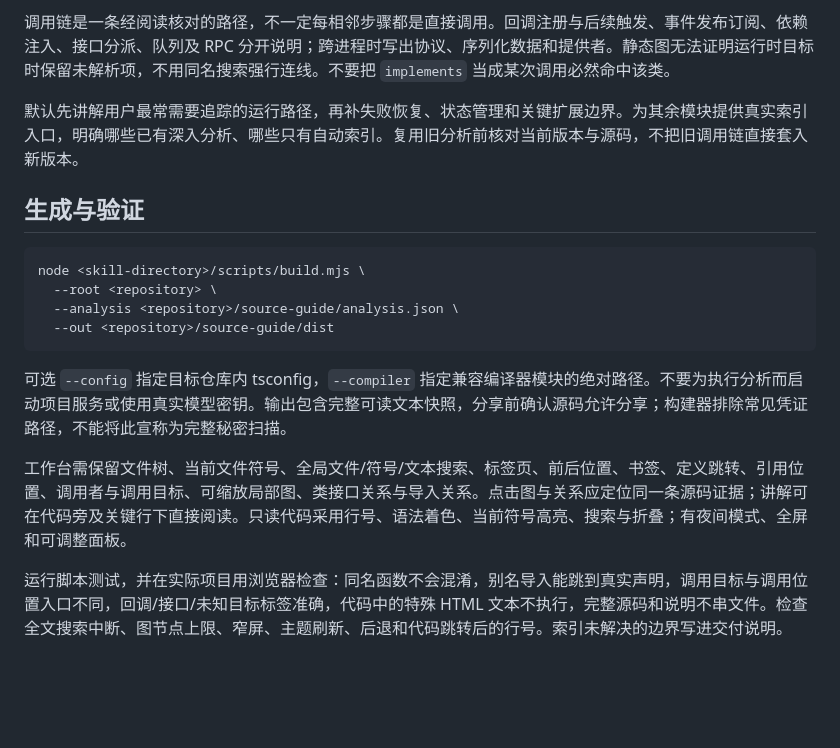
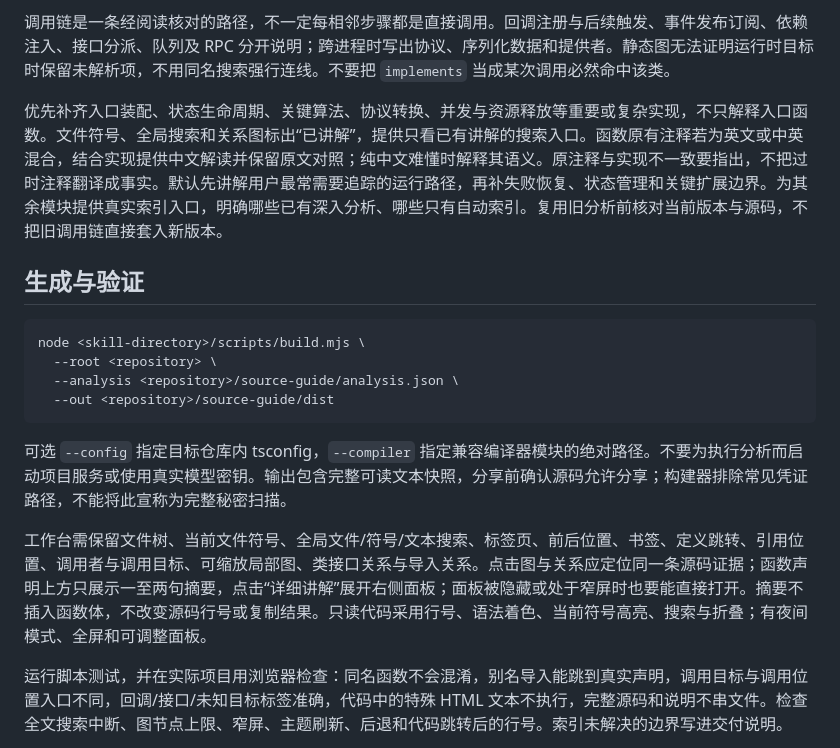
Before and after one commit to waruqi/my-skills, a Markdown page: skills/source-insight/SKILL.md, the part around the change. Rendered like a GitHub page; blank space fills up the shorter version.

```diff
--- a/skills/source-insight/SKILL.md
+++ b/skills/source-insight/SKILL.md
@@ -23,7 +23,7 @@ description: 为项目生成类似 Source Insight 的离线 Web 源码工作台
 
 调用链是一条经阅读核对的路径，不一定每相邻步骤都是直接调用。回调注册与后续触发、事件发布订阅、依赖注入、接口分派、队列及 RPC 分开说明；跨进程时写出协议、序列化数据和提供者。静态图无法证明运行时目标时保留未解析项，不用同名搜索强行连线。不要把 `implements` 当成某次调用必然命中该类。
 
-默认先讲解用户最常需要追踪的运行路径，再补失败恢复、状态管理和关键扩展边界。为其余模块提供真实索引入口，明确哪些已有深入分析、哪些只有自动索引。复用旧分析前核对当前版本与源码，不把旧调用链直接套入新版本。
+优先补齐入口装配、状态生命周期、关键算法、协议转换、并发与资源释放等重要或复杂实现，不只解释入口函数。文件符号、全局搜索和关系图标出“已讲解”，提供只看已有讲解的搜索入口。函数原有注释若为英文或中英混合，结合实现提供中文解读并保留原文对照；纯中文难懂时解释其语义。原注释与实现不一致要指出，不把过时注释翻译成事实。默认先讲解用户最常需要追踪的运行路径，再补失败恢复、状态管理和关键扩展边界。为其余模块提供真实索引入口，明确哪些已有深入分析、哪些只有自动索引。复用旧分析前核对当前版本与源码，不把旧调用链直接套入新版本。
 
 ## 生成与验证
 
@@ -36,7 +36,7 @@ node <skill-directory>/scripts/build.mjs \
 
 可选 `--config` 指定目标仓库内 tsconfig，`--compiler` 指定兼容编译器模块的绝对路径。不要为执行分析而启动项目服务或使用真实模型密钥。输出包含完整可读文本快照，分享前确认源码允许分享；构建器排除常见凭证路径，不能将此宣称为完整秘密扫描。
 
-工作台需保留文件树、当前文件符号、全局文件/符号/文本搜索、标签页、前后位置、书签、定义跳转、引用位置、调用者与调用目标、可缩放局部图、类接口关系与导入关系。点击图与关系应定位同一条源码证据；讲解可在代码旁及关键行下直接阅读。只读代码采用行号、语法着色、当前符号高亮、搜索与折叠；有夜间模式、全屏和可调整面板。
+工作台需保留文件树、当前文件符号、全局文件/符号/文本搜索、标签页、前后位置、书签、定义跳转、引用位置、调用者与调用目标、可缩放局部图、类接口关系与导入关系。点击图与关系应定位同一条源码证据；函数声明上方只展示一至两句摘要，点击“详细讲解”展开右侧面板；面板被隐藏或处于窄屏时也要能直接打开。摘要不插入函数体，不改变源码行号或复制结果。只读代码采用行号、语法着色、当前符号高亮、搜索与折叠；有夜间模式、全屏和可调整面板。
 
 运行脚本测试，并在实际项目用浏览器检查：同名函数不会混淆，别名导入能跳到真实声明，调用目标与调用位置入口不同，回调/接口/未知目标标签准确，代码中的特殊 HTML 文本不执行，完整源码和说明不串文件。检查全文搜索中断、图节点上限、窄屏、主题刷新、后退和代码跳转后的行号。索引未解决的边界写进交付说明。
 
```
Also changed, not shown: README.md (+9 -1 lines), docs/previews/project-understanding.png (added), docs/previews/source-insight.png (added), 4 other files.
